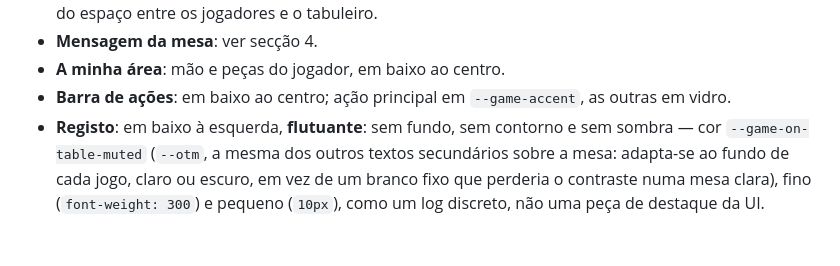
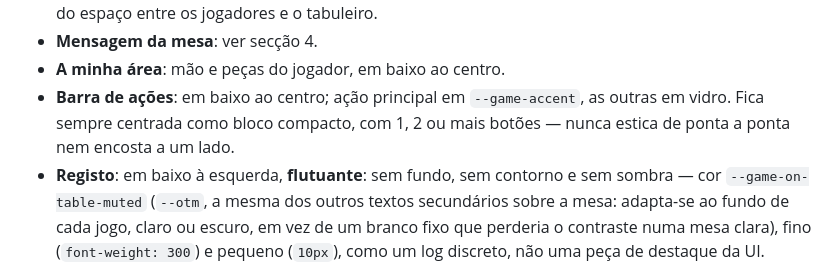
Before and after one commit to dferreiramarques/bitnik-platform, a Markdown page: design/figma/TEMPLATE.md, the part around the change. GitHub-like rendering; blank space fills up the shorter version.

Commit message:
Documenta: a barra de ações fica sempre centrada, seja qual for o número de botões
Co-Authored-By: Claude Sonnet 5 <noreply@anthropic.com>

```diff
--- a/design/figma/TEMPLATE.md
+++ b/design/figma/TEMPLATE.md
@@ -76,7 +76,7 @@ A mesa ocupa o ecrã inteiro (`--table-bg` com `--table-dots` por cima). Não h
 - **Tabuleiro**: mesa infinita; arrasta para mover, roda (ou dois dedos) para aproximar. Fica **centrado no ecrã**, na horizontal e na vertical (no vanilla, 868 × 400 em (206, 200)); as fichas da ronda ficam a meio do espaço entre os jogadores e o tabuleiro.
 - **Mensagem da mesa**: ver secção 4.
 - **A minha área**: mão e peças do jogador, em baixo ao centro.
-- **Barra de ações**: em baixo ao centro; ação principal em `--game-accent`, as outras em vidro.
+- **Barra de ações**: em baixo ao centro; ação principal em `--game-accent`, as outras em vidro. Fica sempre centrada como bloco compacto, com 1, 2 ou mais botões — nunca estica de ponta a ponta nem encosta a um lado.
 - **Registo**: em baixo à esquerda, **flutuante**: sem fundo, sem contorno e sem sombra — cor `--game-on-table-muted` (`--otm`, a mesma dos outros textos secundários sobre a mesa: adapta-se ao fundo de cada jogo, claro ou escuro, em vez de um branco fixo que perderia o contraste numa mesa clara), fino (`font-weight: 300`) e pequeno (`10px`), como um log discreto, não uma peça de destaque da UI. Começa sempre **fechado** (só o título "REGISTO ▸"); ao abrir, cresce para cima com o conteúdo até 50% da altura do ecrã (`max-height: 50vh`) e a partir daí **corta** — sem scroll: não dá para ver as entradas mais antigas, é um registo do momento, não um histórico completo. **No telemóvel não aparece** (nem em pop-up nem dobrado noutro painel): não há espaço para se ler bem.
 - **Painel do jogo**: informação partilhada do jogo (pilhas, mercado, objetivos, baralho), à direita, flutuante como o registo, alinhado à direita, a 48 px da margem do ecrã e centrado na vertical com o tabuleiro. No telemóvel é uma ficha "Painel ▾" que abre; na horizontal é uma coluna compacta à direita.
 - **Controlos da vista**: em baixo à direita (mover, aproximar, afastar, ver tudo); **flutuantes, sem fundo**: só o ícone, com sombra (`--float-shadow`) para se ler em cima da mesa, não um painel de vidro. Um leve realce (`--tint` ou equivalente) aparece só ao passar o rato/tocar, nunca em repouso.
```
